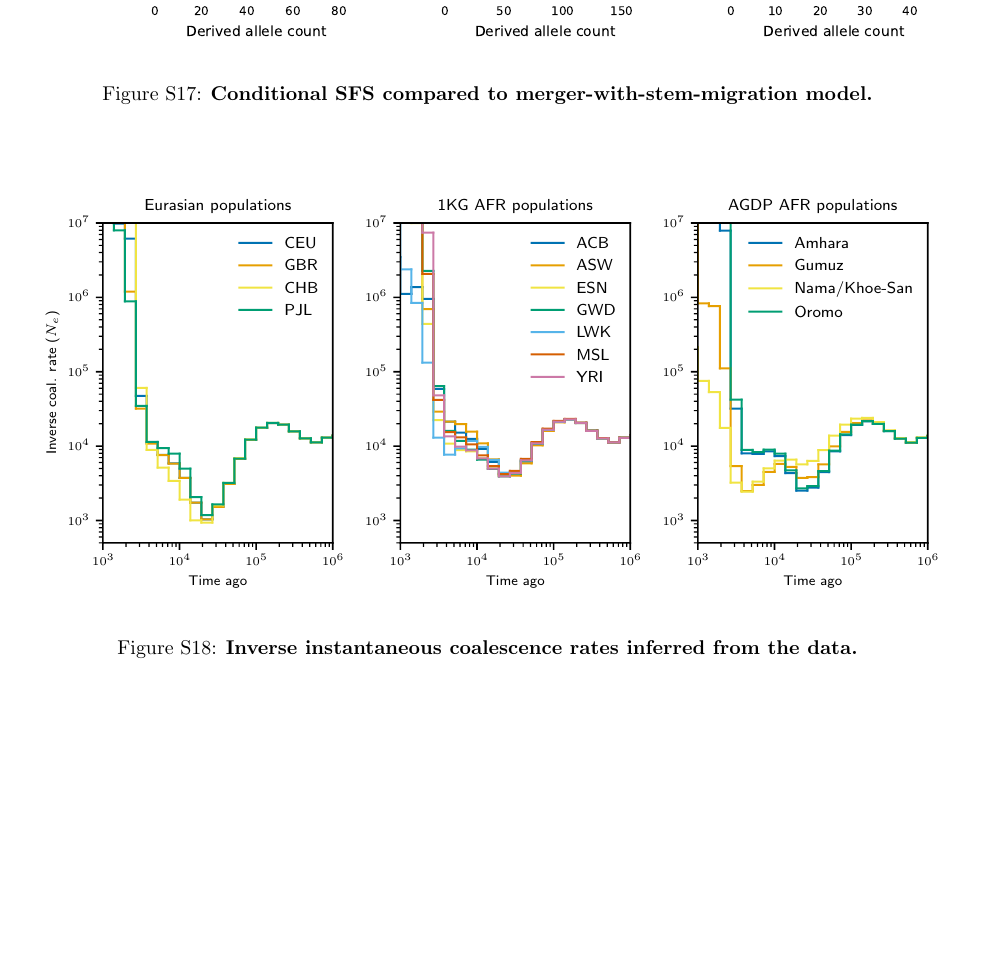
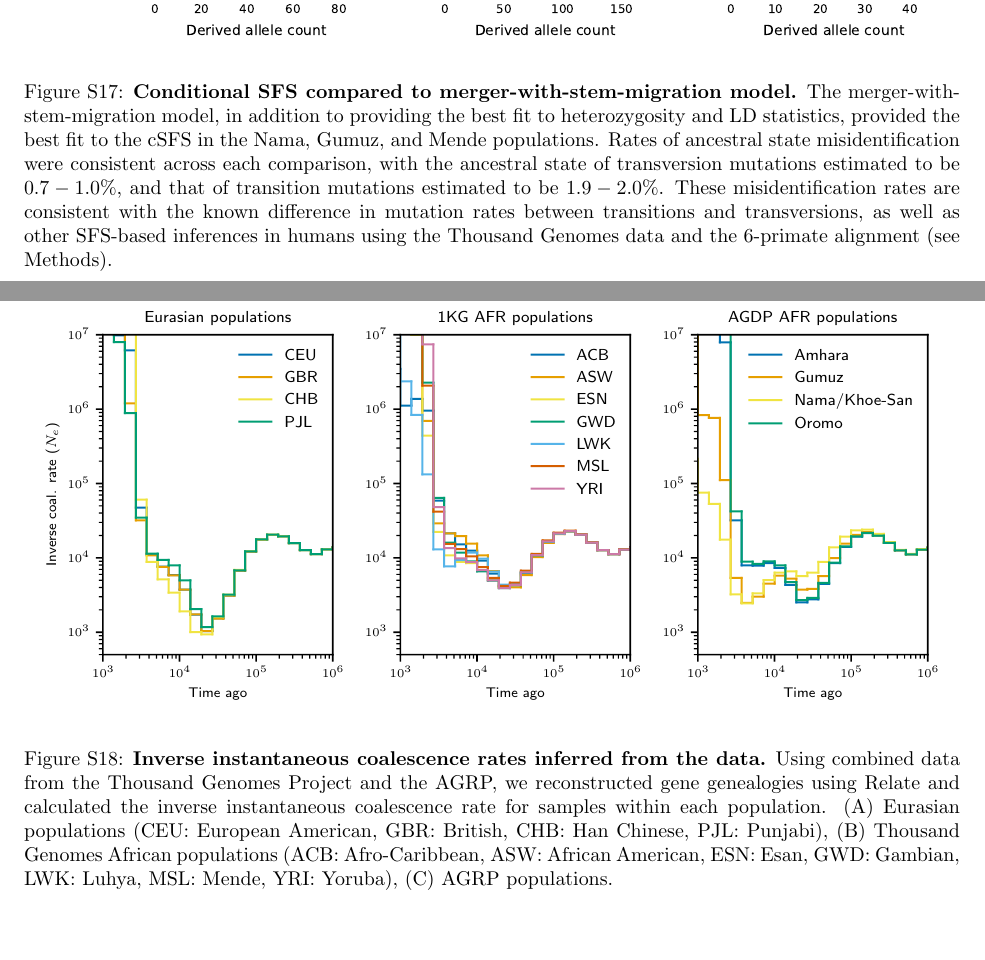
Before and after one commit to apragsdale/african-structure-paper, a LaTeX document (supplement.tex): part of page 35 of 45 before the commit and two parts of pages 35 and 36 of 45 after it, the two joined at a grey line, cut so that both start at the same text, the shorter picture padded with empty space. Compiled offline with pdfLaTeX; a missing bibliography style is replaced by a similar one.

Commit message:
add a few supp figure captions

```diff
--- a/supplement.tex
+++ b/supplement.tex
@@ -1258,6 +1277,16 @@ and $\sim$50--130kya under the clean split model.
     \includegraphics{figures/supp-csfs-merger-with-stem-migration.pdf}
     \caption{
         \textbf{Conditional SFS compared to merger-with-stem-migration model.}
+        The merger-with-stem-migration model, in addition to providing the best
+        fit to heterozygosity and LD statistics, provided the best fit to the cSFS
+        in the Nama, Gumuz, and Mende populations. Rates of ancestral state
+        misidentification were consistent across each comparison, with the
+        ancestral state of transversion mutations estimated to be $0.7-1.0\%$, and
+        that of transition mutations estimated to be $1.9-2.0\%$. These
+        misidentification rates are consistent with the known difference in mutation
+        rates between transitions and transversions, as well as other SFS-based
+        inferences in humans using the Thousand Genomes data and the 6-primate
+        alignment (see Methods).
     }
     \label{fig:supp-csfs-merger-with-stem-migration}
 \end{figure}
@@ -1267,6 +1296,13 @@ and $\sim$50--130kya under the clean split model.
     \includegraphics{figures/supp-relate-iicr-data}
     \caption{
         \textbf{Inverse instantaneous coalescence rates inferred from the data.}
+        Using combined data from the Thousand Genomes Project and the AGRP,
+        we reconstructed gene genealogies using Relate and calculated the
+        inverse instantaneous coalescence rate for samples within each population.
+        (A) Eurasian populations (CEU: European American, GBR: British,
+        CHB: Han Chinese, PJL: Punjabi), (B) Thousand Genomes African populations
+        (ACB: Afro-Caribbean, ASW: African American, ESN: Esan, GWD: Gambian,
+        LWK: Luhya, MSL: Mende, YRI: Yoruba), (C) AGRP populations.
     }
     \label{fig:supp-iicr-data}
 \end{figure}
```
Also changed, not shown: supplement.tex (21 more changed lines).
